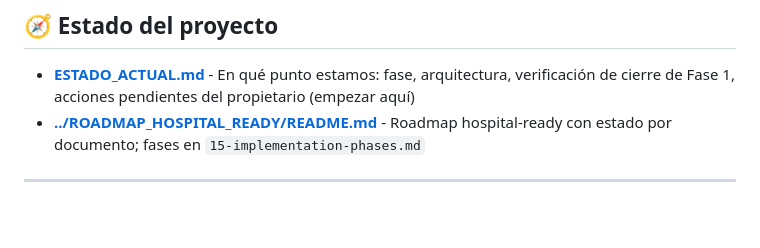
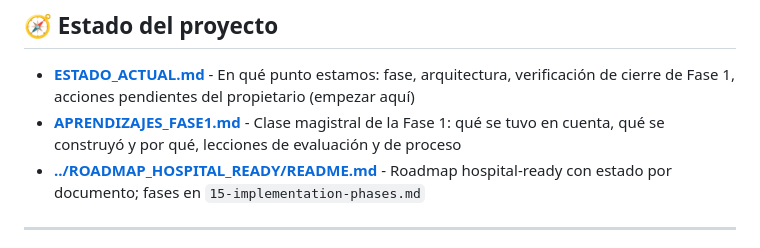
Before and after one commit to Fercagigas/HCE-Analyzer, a Markdown page: docs/INDEX.md, the part around the change. Drawn GitHub-style; blank space fills up the shorter version.

```diff
--- a/docs/INDEX.md
+++ b/docs/INDEX.md
@@ -7,6 +7,7 @@
 ## 🧭 Estado del proyecto
 
 - **[ESTADO_ACTUAL.md](ESTADO_ACTUAL.md)** - En qué punto estamos: fase, arquitectura, verificación de cierre de Fase 1, acciones pendientes del propietario (empezar aquí)
+- **[APRENDIZAJES_FASE1.md](APRENDIZAJES_FASE1.md)** - Clase magistral de la Fase 1: qué se tuvo en cuenta, qué se construyó y por qué, lecciones de evaluación y de proceso
 - **[../ROADMAP_HOSPITAL_READY/README.md](../ROADMAP_HOSPITAL_READY/README.md)** - Roadmap hospital-ready con estado por documento; fases en `15-implementation-phases.md`
 
 ---
```
Also changed, not shown: docs/APRENDIZAJES_FASE1.md (added, +178 -0 lines), docs/README.md (+1 -0 lines).
